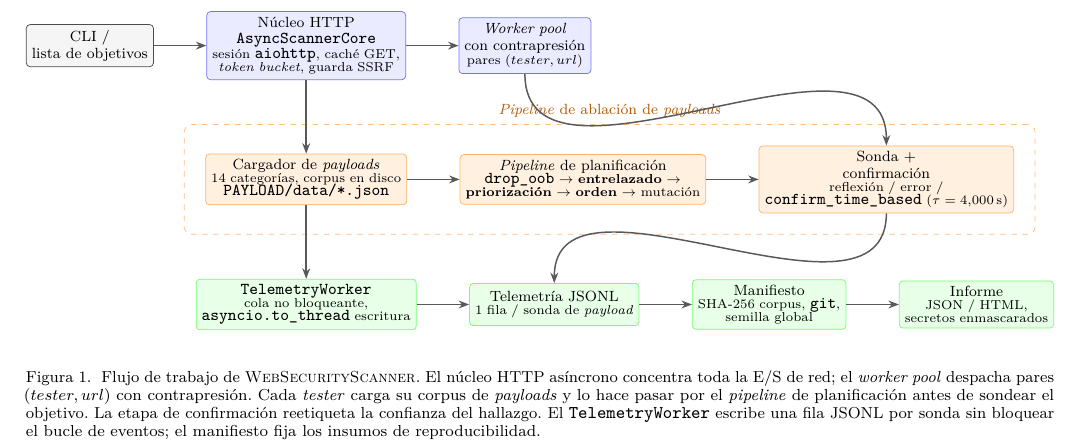
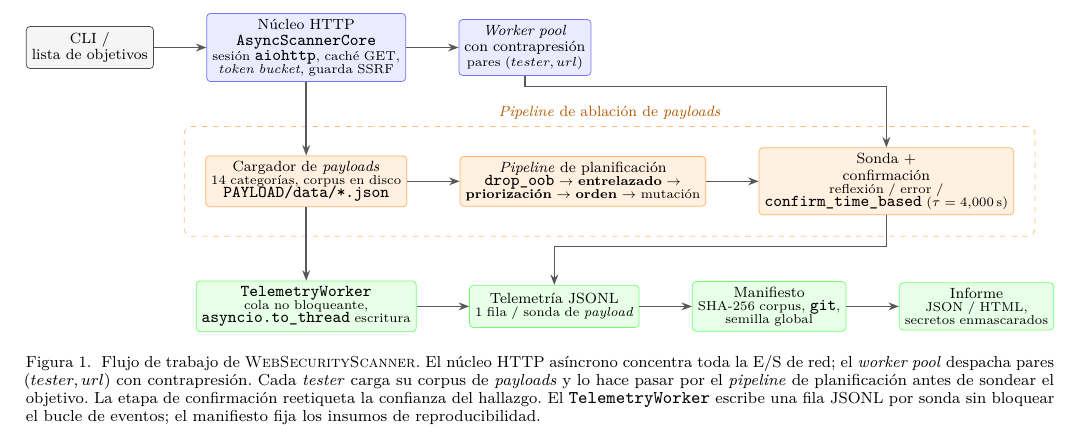
Before and after one commit to Luis000923/Web_security_scanner, a LaTeX paper (paper/submission/main.tex, which reads paper/submission/sections/02_arquitectura.tex): part of page 3 of 10, cut so that both start at the same text. Compiled offline with pdfLaTeX.

Commit message:
fix(paper): route Figure 1 arrows around node text instead of through it
Two connectors in the architecture TikZ diagram (fig:arquitectura) used a
smooth to[out=-90,in=90] bezier between columns that don't share an x-center
across rows, so the curve swept diagonally through intervening content:
pool->probe cut across the "Pipeline de ablación de payloads" label, and
probe->jsonl cut across the "Pipeline de planificación" node's text.

Replaced both with orthogonal (Manhattan) routes that stay in the clear
gap between rows before dropping straight into the target anchor, so
neither line crosses any node's interior or the dashed box's label.
Verified by rendering the compiled page — no overlap remains.

Co-Authored-By: Claude Sonnet 5 <noreply@anthropic.com>

```diff
--- a/paper/submission/sections/02_arquitectura.tex
+++ b/paper/submission/sections/02_arquitectura.tex
@@ -48,11 +48,11 @@ reproducibilidad. La \cref{fig:arquitectura} resume el flujo de trabajo.
     % --- flechas
     \draw[flecha] (cli) -- (core);
     \draw[flecha] (core) -- (pool);
-    \draw[flecha] (pool.south) to[out=-90,in=90] (probe.north);
+    \draw[flecha] (pool.south) -- ++(0,-2mm) -| (probe.north);
     \draw[flecha] (load) -- (sched);
     \draw[flecha] (sched) -- (probe);
     \draw[flecha] (core.south) to[out=-90,in=90] (load.north);
-    \draw[flecha] (probe.south) to[out=-90,in=90] (jsonl.north);
+    \draw[flecha] (probe.south) -- ++(0,-6mm) -| (jsonl.north);
     \draw[flecha] (load.south) to[out=-90,in=90] (tel.north);
     \draw[flecha] (tel) -- (jsonl);
     \draw[flecha] (jsonl) -- (manif);
```
